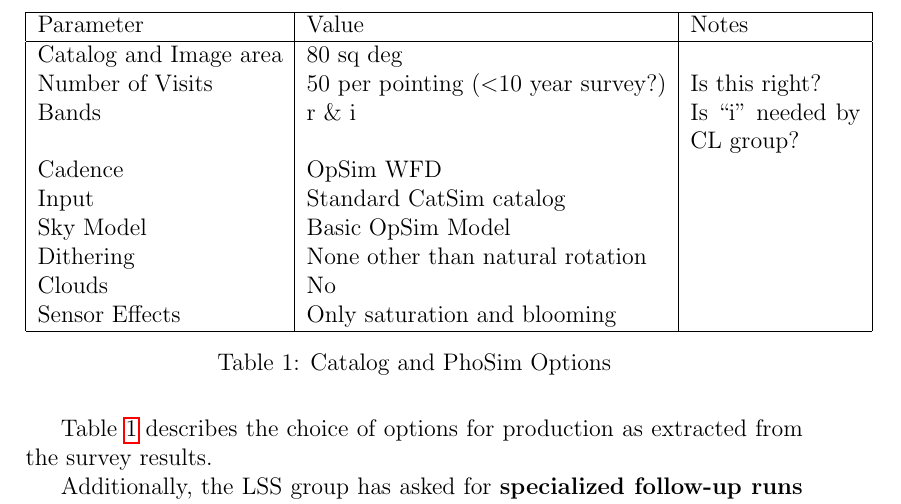
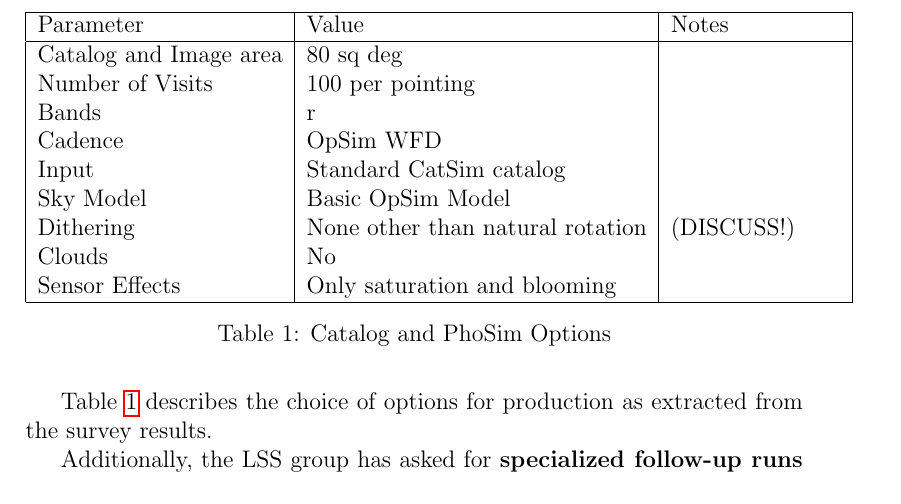
Before and after one commit to LSSTDESC/SSim_DC1, a LaTeX paper (SSim-DC1-Roadmap.tex): part of page 3 of 6, cut so that both start at the same text. Compiled offline with pdfLaTeX.

Commit message:
Update configuation table.

```diff
--- a/SSim-DC1-Roadmap.tex
+++ b/SSim-DC1-Roadmap.tex
@@ -108,12 +108,12 @@ production as extracted from the survey results.
     Parameter                       & Value   & Notes  \\
     \hline
     Catalog and Image area  & 80 sq deg & \\
-    Number of Visits            & 50 per pointing (\textless 10 year survey?) &  Is this right? \\
-    Bands                             & r \& i   &    Is ``i'' needed by CL group? \\
+    Number of Visits            & 100 per pointing & \\
+    Bands                             & r  &    \\
     Cadence                         & OpSim WFD  & \\
     Input                              & Standard CatSim catalog & \\
     Sky Model                      & Basic OpSim Model & \\
-    Dithering                       & None other than natural rotation   & \\
+    Dithering                       & None other than natural rotation&  (DISCUSS!)  \\
     Clouds                           & No & \\
     Sensor Effects                & Only saturation and blooming& \\
     \hline
```
